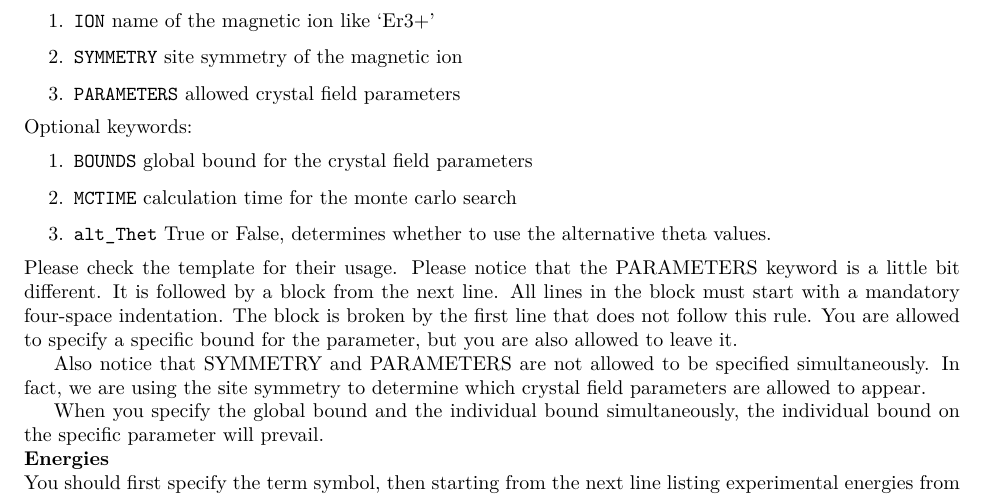
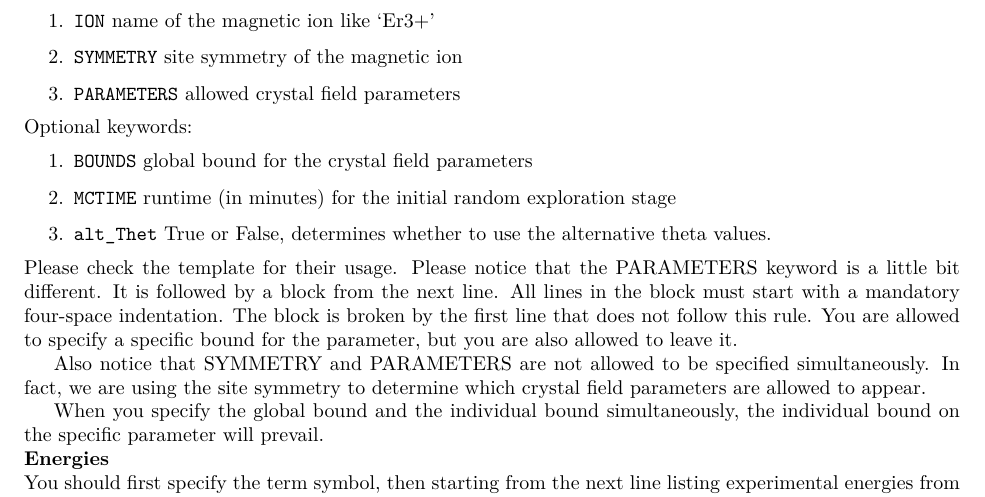
Before and after one commit to QiDawei98/YouZhiSan, a LaTeX document (docs/YouZhiSan_guide.tex): part of page 8 of 15, cut so that both start at the same text. Compiled offline with XeLaTeX.

Commit message:
clarify monte carlo

```diff
--- a/docs/YouZhiSan_guide.tex
+++ b/docs/YouZhiSan_guide.tex
@@ -386,7 +386,7 @@ The configuration part of the file follows a keyword-value pattern, where you sp
 Optional keywords:
 \begin{enumerate}
 \item \texttt{BOUNDS}    global bound for the crystal field parameters
-\item \texttt{MCTIME}    calculation time for the monte carlo search
+\item \texttt{MCTIME}    runtime (in minutes) for the initial random exploration stage
 \item \texttt{alt\_Thet}    True or False, determines whether to use the alternative theta values.
 \end{enumerate}
 Please check the template for their usage. Please notice that the PARAMETERS keyword is a little bit different. It is followed by a block from the next line. All lines in the block must start with a mandatory four-space indentation. The block is broken by the first line that does not follow this rule. You are allowed to specify a specific bound for the parameter, but you are also allowed to leave it.
```
Also changed, not shown: docs/YouZhiSan_guide.pdf.
